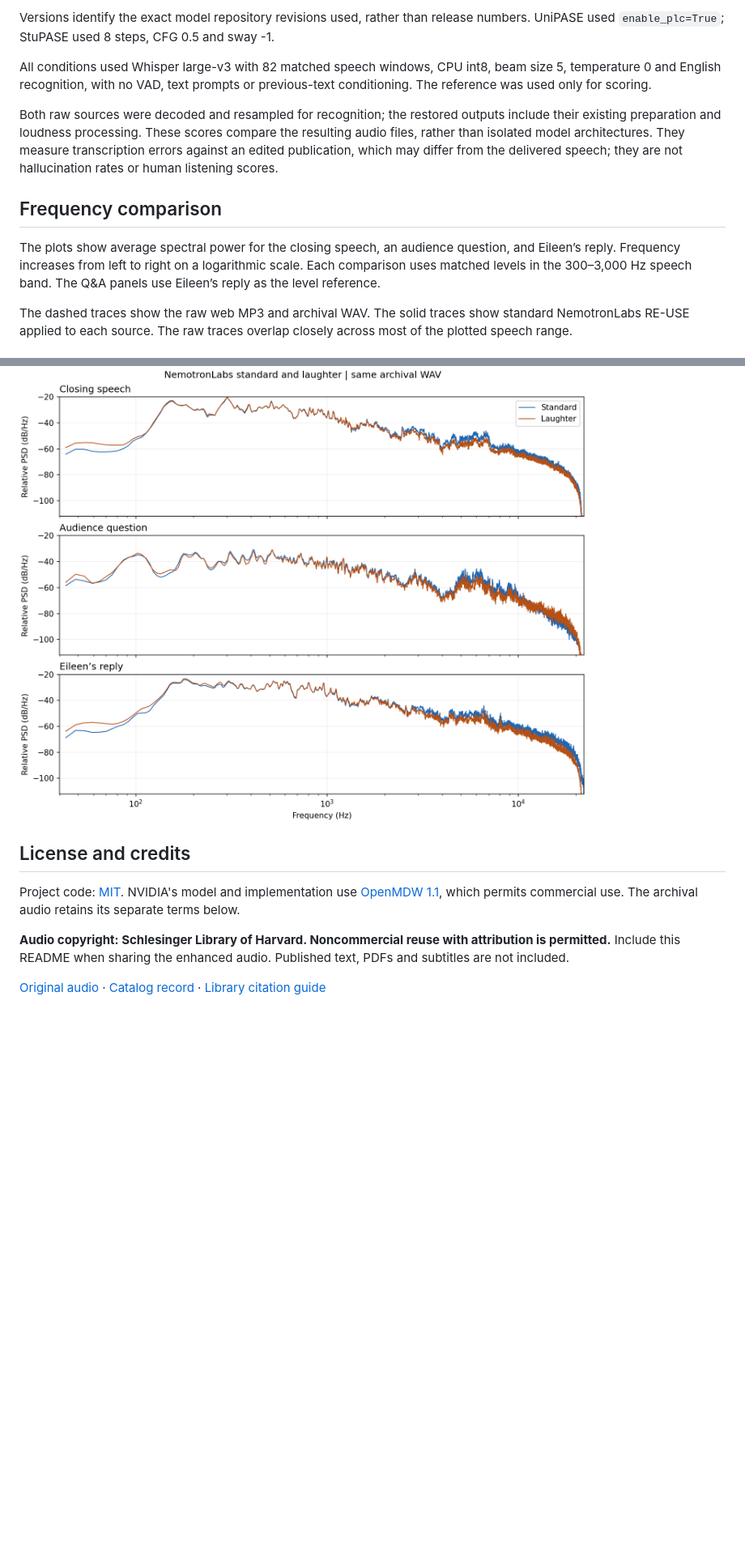
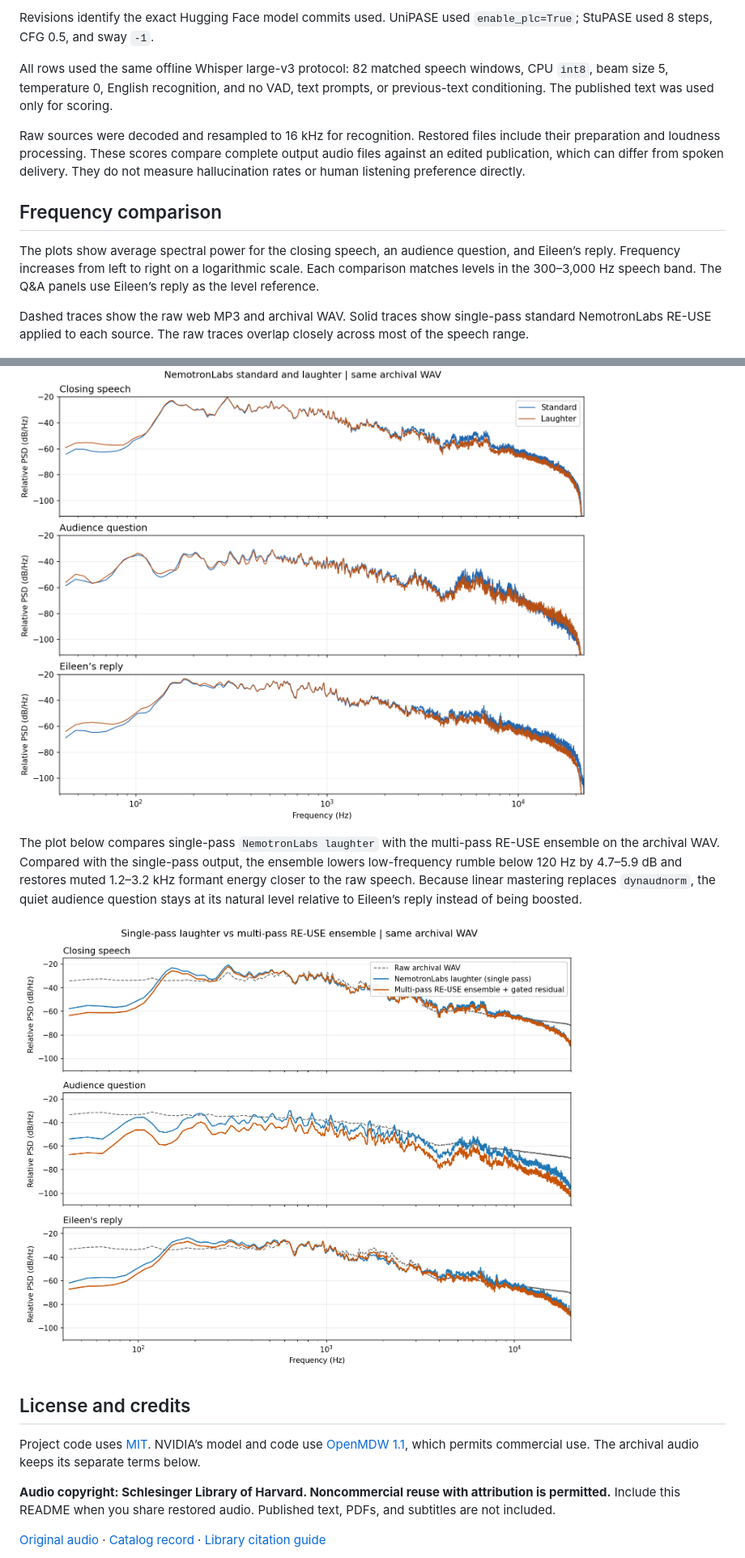
Before and after one commit to jianershi/eileen-chang-clean-up, a Markdown page: README.md, 2 parts joined by grey strips. Shown at 81% size. Rendered like a GitHub page; pictures changed too: docs/laughter-vs-ensemble-spectra.png (added); blank space fills up the shorter version.

```diff
--- a/README.md
+++ b/README.md
@@ -77,15 +132,15 @@ The laughter variant reduced WER by **2.44 percentage points** (104 fewer errors
 
-Versions identify the exact model repository revisions used, rather than release numbers. UniPASE used `enable_plc=True`; StuPASE used 8 steps, CFG 0.5 and sway -1.
+Revisions identify the exact Hugging Face model commits used. UniPASE used `enable_plc=True`; StuPASE used 8 steps, CFG 0.5, and sway `-1`.
 
-All conditions used Whisper large-v3 with 82 matched speech windows, CPU int8, beam size 5, temperature 0 and English recognition, with no VAD, text prompts or previous-text conditioning. The reference was used only for scoring.
+All rows used the same offline Whisper large-v3 protocol: 82 matched speech windows, CPU `int8`, beam size 5, temperature 0, English recognition, and no VAD, text prompts, or previous-text conditioning. The published text was used only for scoring.
 
-Both raw sources were decoded and resampled for recognition; the restored outputs include their existing preparation and loudness processing. These scores compare the resulting audio files, rather than isolated model architectures. They measure transcription errors against an edited publication, which may differ from the delivered speech; they are not hallucination rates or human listening scores.
+Raw sources were decoded and resampled to 16 kHz for recognition. Restored files include their preparation and loudness processing. These scores compare complete output audio files against an edited publication, which can differ from spoken delivery. They do not measure hallucination rates or human listening preference directly.
 
 ## Frequency comparison
 
-The plots show average spectral power for the closing speech, an audience question, and Eileen’s reply. Frequency increases from left to right on a logarithmic scale. Each comparison uses matched levels in the 300–3,000 Hz speech band. The Q&A panels use Eileen’s reply as the level reference.
+The plots show average spectral power for the closing speech, an audience question, and Eileen’s reply. Frequency increases from left to right on a logarithmic scale. Each comparison matches levels in the 300–3,000 Hz speech band. The Q&A panels use Eileen’s reply as the level reference.
 
-The dashed traces show the raw web MP3 and archival WAV. The solid traces show standard NemotronLabs RE-USE applied to each source. The raw traces overlap closely across most of the plotted speech range.
+Dashed traces show the raw web MP3 and archival WAV. Solid traces show single-pass standard NemotronLabs RE-USE applied to each source. The raw traces overlap closely across most of the speech range.
 
 ![Average spectra of the raw MP3, archival WAV, and their standard NemotronLabs restorations](docs/source-and-restoration-spectra.png)
 
@@ -93,11 +148,15 @@ Both restorations below use the archival WAV. The traces are close across much o
 
 ![Average spectra of standard and laughter NemotronLabs restorations from the same archival WAV](docs/standard-vs-laughter-spectra.png)
 
+The plot below compares single-pass `NemotronLabs laughter` with the multi-pass RE-USE ensemble on the archival WAV. Compared with the single-pass output, the ensemble lowers low-frequency rumble below 120 Hz by 4.7–5.9 dB and restores muted 1.2–3.2 kHz formant energy closer to the raw speech. Because linear mastering replaces `dynaudnorm`, the quiet audience question stays at its natural level relative to Eileen’s reply instead of being boosted.
+
+![Average spectra of raw archival WAV, single-pass NemotronLabs laughter, and multi-pass RE-USE ensemble](docs/laughter-vs-ensemble-spectra.png)
+
 ## License and credits
 
-Project code: [MIT](LICENSE). NVIDIA's model and implementation use [OpenMDW 1.1](https://huggingface.co/nvidia/NVIDIA-NemotronLabs-RE-USE/blob/31f82f2efad1095034492f236e8dac9239ba713b/LICENSE), which permits commercial use. The archival audio retains its separate terms below.
+Project code uses [MIT](LICENSE). NVIDIA’s model and code use [OpenMDW 1.1](https://huggingface.co/nvidia/NVIDIA-NemotronLabs-RE-USE/blob/31f82f2efad1095034492f236e8dac9239ba713b/LICENSE), which permits commercial use. The archival audio keeps its separate terms below.
 
-**Audio copyright: Schlesinger Library of Harvard. Noncommercial reuse with attribution is permitted.** Include this README when sharing the enhanced audio. Published text, PDFs and subtitles are not included.
+**Audio copyright: Schlesinger Library of Harvard. Noncommercial reuse with attribution is permitted.** Include this README when you share restored audio. Published text, PDFs, and subtitles are not included.
 
 [Original audio](https://mps.lib.harvard.edu/sds/audio/503996508) · [Catalog record](https://hollisarchives.lib.harvard.edu/catalog/sch01475_sch01475c00589) · [Library citation guide](https://guides.library.harvard.edu/schlesinger/citation_guide)
 
```
Also changed, not shown: other parts of README.md (+87 -32 lines), 8 other files.
